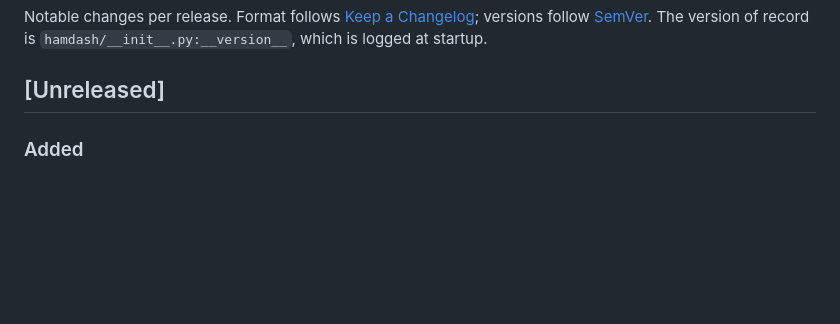
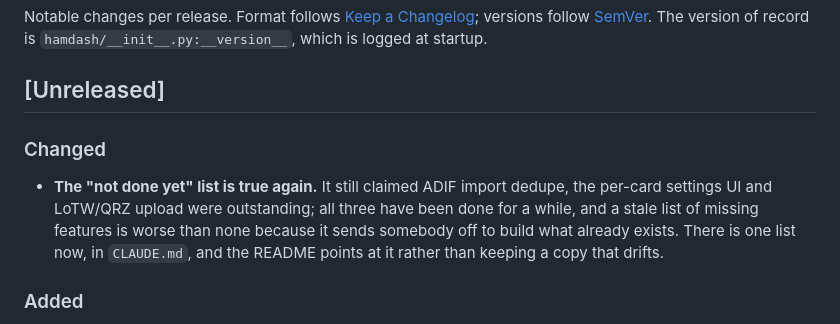
Before and after one commit to wizzardsl/hamdash, a Markdown page: CHANGELOG.md, the part around the change. Rendered like a GitHub page; blank space fills up the shorter version.

```diff
--- a/CHANGELOG.md
+++ b/CHANGELOG.md
@@ -5,6 +5,14 @@ versions follow [SemVer](https://semver.org/). The version of record is
 `hamdash/__init__.py:__version__`, which is logged at startup.
 
 ## [Unreleased]
+
+### Changed
+- **The "not done yet" list is true again.** It still claimed ADIF import
+  dedupe, the per-card settings UI and LoTW/QRZ upload were outstanding; all
+  three have been done for a while, and a stale list of missing features is
+  worse than none because it sends somebody off to build what already
+  exists. There is one list now, in `CLAUDE.md`, and the README points at it
+  rather than keeping a copy that drifts.
 
 ### Added
 - **A flag beside every spot.** The Where column now starts with the
```
Also changed, not shown: CLAUDE.md (+19 -3 lines), README.md (+13 -10 lines).
